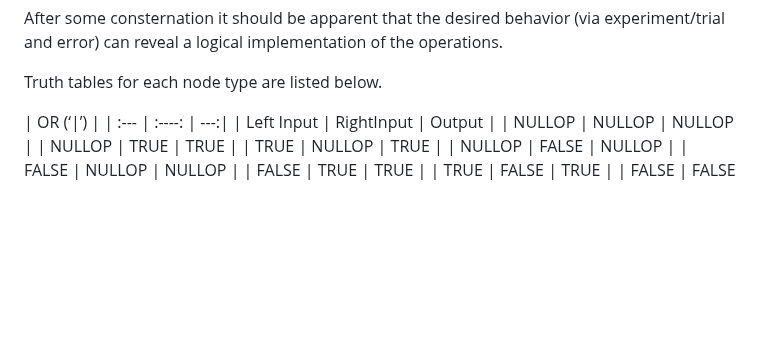
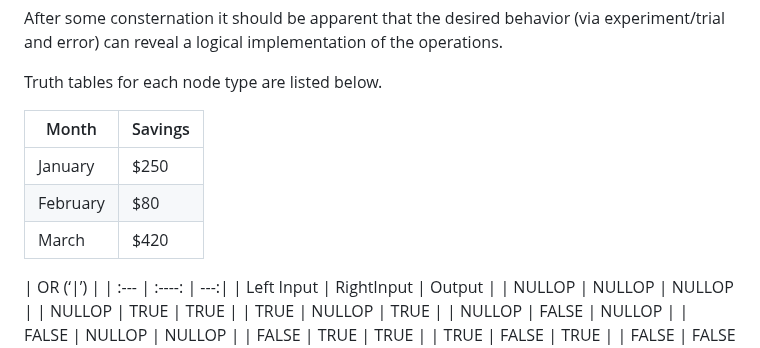
Before and after one commit to abrahamayorinde/Binary-Syntax-Tree-Regex, a Markdown page: README.md, the part around one of its changes. Drawn GitHub-style; blank space fills up the shorter version.

```diff
--- a/README.md
+++ b/README.md
@@ -32,6 +32,12 @@ Furthermore, since regex statements can be crafted in ways where any node can pr
 After some consternation it should be apparent that the desired behavior (via experiment/trial and error) can reveal a logical implementation of the operations.
 
 Truth tables for each node type are listed below.
+
+| Month | Savings |
+| -------- | ------- |
+| January | $250 |
+| February | $80 |
+| March | $420 |
 
 | OR (‘|’)     |
 | :---         |    :----:    |          ---:|
```
Also changed, not shown: other parts of README.md (+2 -0 lines).
